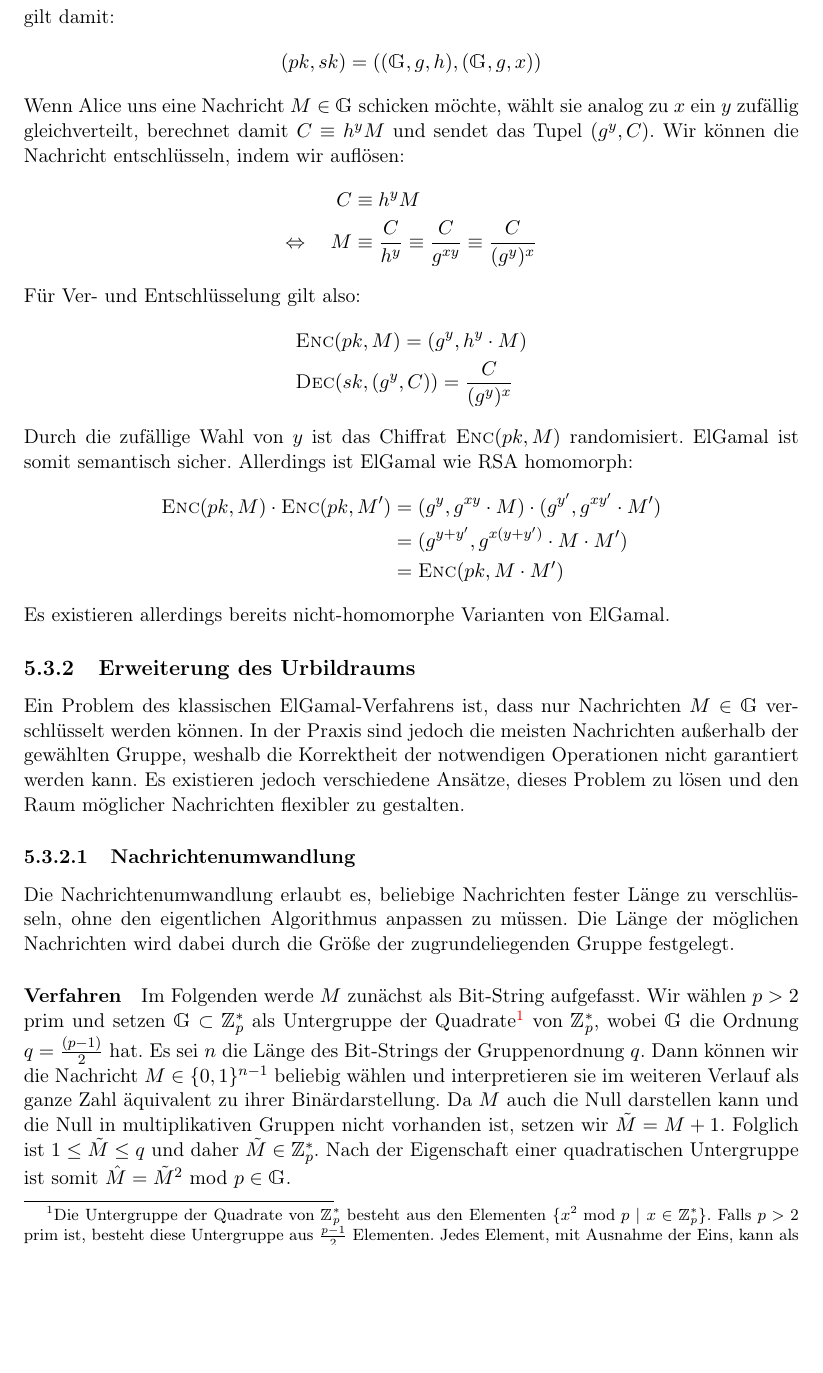
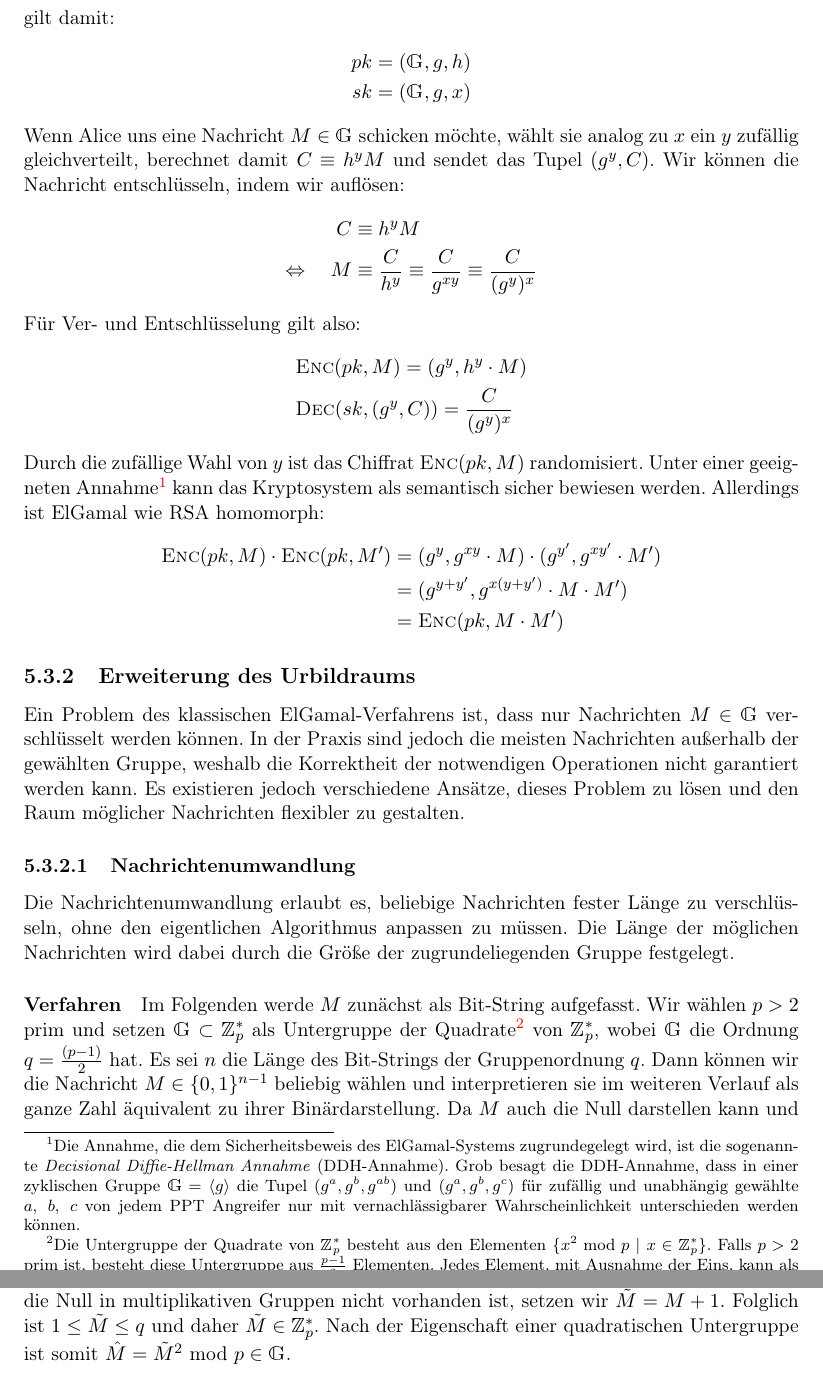
Before and after one commit to skript-sicherheit/skript, a LaTeX book (skript.tex, which reads 05-asymmenc.tex): part of page 50 of 112 before the commit and two parts of pages 50 and 51 of 112 after it, the two joined at a grey line, cut so that both start at the same text, the shorter picture padded with empty space. Compiled offline with pdfLaTeX.

Commit message:
05-asymmenc.tex: Fehlerhafte Sätze aus dem Abschnitt zu ElGamal entfernt.

```diff
--- a/05-asymmenc.tex
+++ b/05-asymmenc.tex
@@ -322,14 +322,18 @@ Für Ver- und Entschlüsselung gilt also:
 	&\enc(pk, M) = (g^y, h^y \cdot M) \\
 	&\dec(sk, (g^y, C)) = \frac{C}{(g^y)^x}
 \end{align*}
-Durch die zufällige Wahl von $y$ ist das Chiffrat $\enc({pk, M})$ randomisiert. ElGamal ist somit semantisch sicher. Allerdings ist ElGamal wie RSA homomorph:
+Durch die zufällige Wahl von $y$ ist das Chiffrat $\enc({pk, M})$ randomisiert. Unter einer geeigneten Annahme\footnote{Die Annahme, die dem Sicherheitsbeweis
+des ElGamal-Systems zugrundegelegt wird, ist die sogenannte \emph{Decisional Diffie-Hellman Annahme} (DDH-Annahme). Grob besagt die DDH-Annahme,
+dass in einer zyklischen Gruppe $\mathbbm{G} = \langle g \rangle$ die Tupel $(g^a, g^b, g^{ab})$ und $(g^a, g^b, g^c)$ für zufällig und unabhängig gewählte $a,~b,~c$
+von jedem PPT Angreifer nur mit vernachlässigbarer Wahrscheinlichkeit unterschieden werden können.} kann das Kryptosystem als semantisch sicher bewiesen
+werden. Allerdings ist ElGamal wie RSA homomorph:
 \begin{align*}
 	\enc({pk,M}) \cdot \enc({pk,M'})
 	&= (g^y, g^{xy} \cdot M) \cdot (g^{y'}, g^{xy'} \cdot M')\\
 	&= (g^{y+y'}, g^{x(y + y')} \cdot M \cdot M')\\
 	&= \enc({pk, M \cdot M'})
 \end{align*}
-Es existieren allerdings bereits nicht-homomorphe Varianten von ElGamal. %TODO Verweis auf so ein Verfahren?
+%Es existieren allerdings bereits nicht-homomorphe Varianten von ElGamal. %TODO Verweis auf so ein Verfahren?
 
 \subsection{Erweiterung des Urbildraums}
 Ein Problem des klassischen ElGamal-Verfahrens ist, dass nur Nachrichten $M \in \mathbbm{G}$ verschlüsselt werden können. In der Praxis sind jedoch die meisten Nachrichten außerhalb der gewählten Gruppe, weshalb die Korrektheit der notwendigen Operationen nicht garantiert werden kann. Es existieren jedoch verschiedene Ansätze, dieses Problem zu lösen und den Raum möglicher Nachrichten flexibler zu gestalten.
```
Also changed, not shown: skript.pdf, 05-asymmenc.tex (6 more changed lines). Lines whose indentation alone changed are shown as unchanged.
